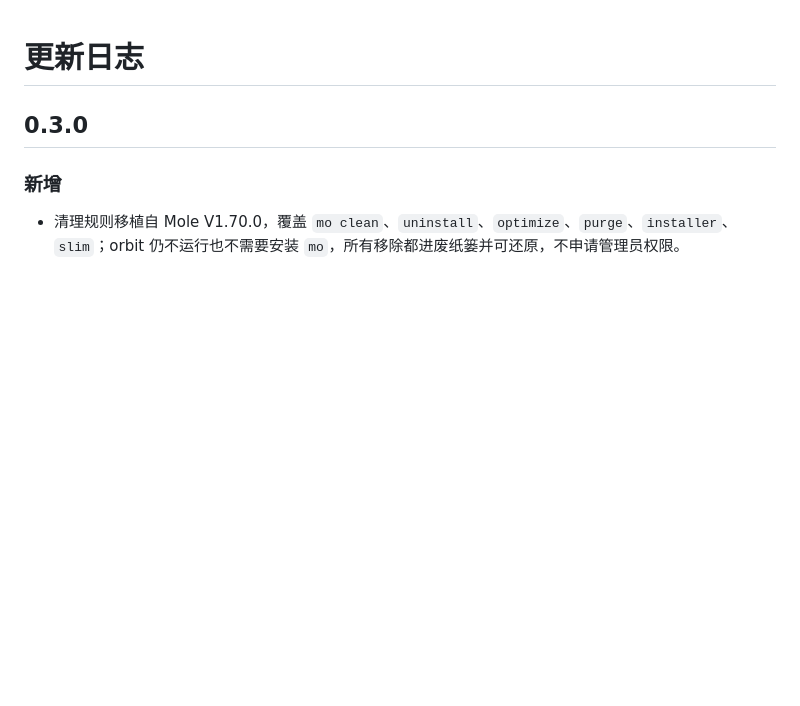
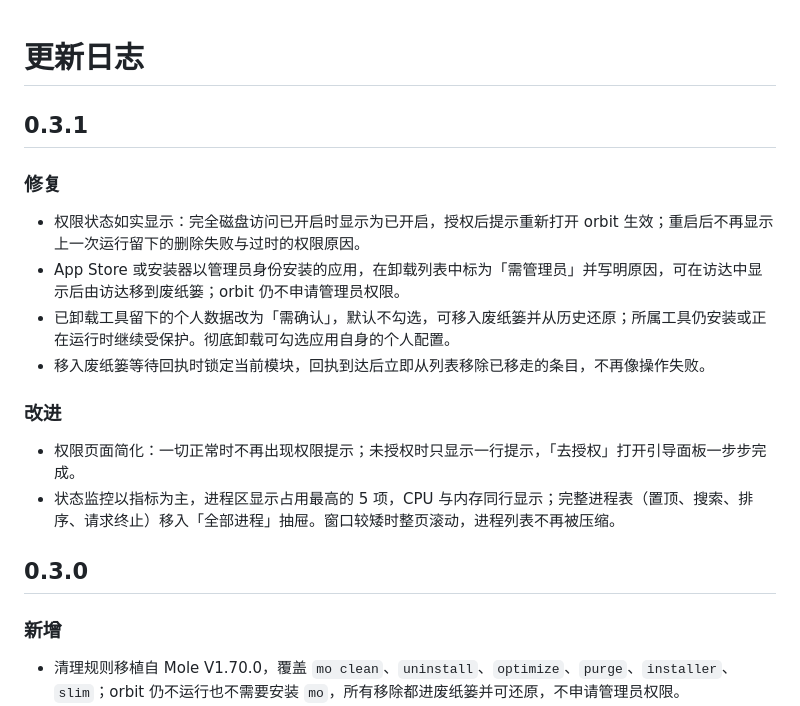
Before and after one commit to real-jacket/orbit, a Markdown page: CHANGELOG.md, the part around the change. Rendered like a GitHub page; blank space fills up the shorter version.

Commit message:
docs: 更新日志补充 0.3.1
Co-Authored-By: Claude Opus 5.5 <noreply@anthropic.com>

```diff
--- a/CHANGELOG.md
+++ b/CHANGELOG.md
@@ -1,4 +1,18 @@
 # 更新日志
+
+## 0.3.1
+
+### 修复
+
+- 权限状态如实显示：完全磁盘访问已开启时显示为已开启，授权后提示重新打开 orbit 生效；重启后不再显示上一次运行留下的删除失败与过时的权限原因。
+- App Store 或安装器以管理员身份安装的应用，在卸载列表中标为「需管理员」并写明原因，可在访达中显示后由访达移到废纸篓；orbit 仍不申请管理员权限。
+- 已卸载工具留下的个人数据改为「需确认」，默认不勾选，可移入废纸篓并从历史还原；所属工具仍安装或正在运行时继续受保护。彻底卸载可勾选应用自身的个人配置。
+- 移入废纸篓等待回执时锁定当前模块，回执到达后立即从列表移除已移走的条目，不再像操作失败。
+
+### 改进
+
+- 权限页面简化：一切正常时不再出现权限提示；未授权时只显示一行提示，「去授权」打开引导面板一步步完成。
+- 状态监控以指标为主，进程区显示占用最高的 5 项，CPU 与内存同行显示；完整进程表（置顶、搜索、排序、请求终止）移入「全部进程」抽屉。窗口较矮时整页滚动，进程列表不再被压缩。
 
 ## 0.3.0
 
```
